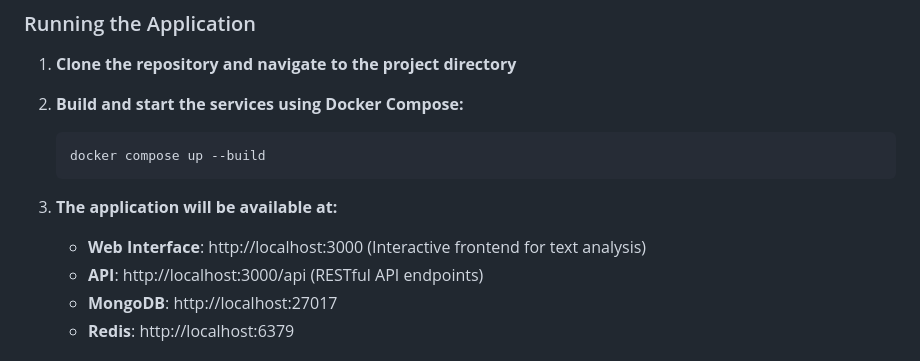
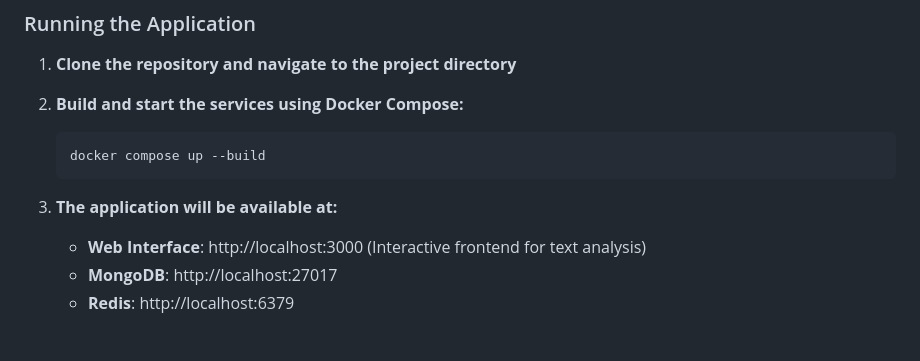
Before and after one commit to muhaiminul-islam-bjit/text-analyzer-tool, a Markdown page: README.md, the part around the change. Drawn GitHub-style.

```diff
--- a/README.md
+++ b/README.md
@@ -75,7 +75,6 @@ src/
 
 3. **The application will be available at:**
    - **Web Interface**: http://localhost:3000 (Interactive frontend for text analysis)
-   - **API**: http://localhost:3000/api (RESTful API endpoints)
    - **MongoDB**: http://localhost:27017
    - **Redis**: http://localhost:6379
 
```
